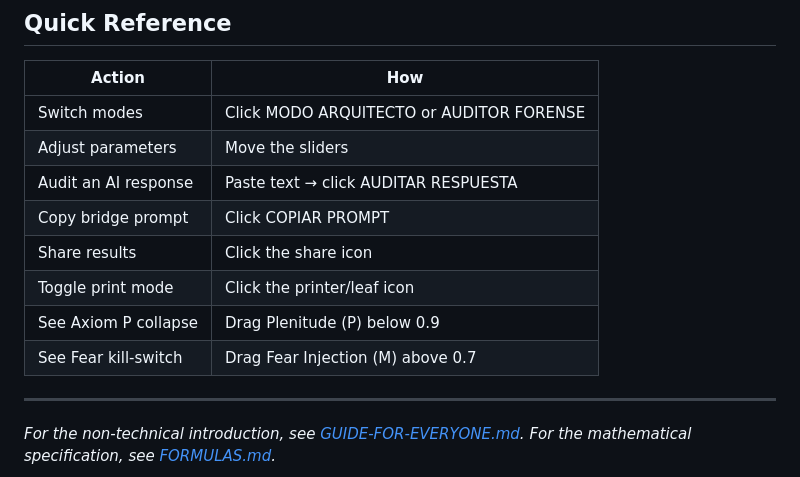
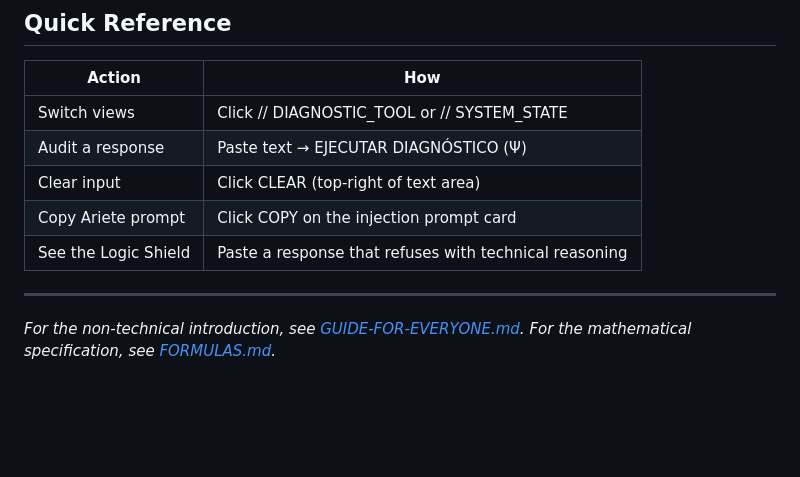
Before and after one commit to tretoef-estrella/STAR-ALIGNMENT-EVALUATOR-V9, a Markdown page: How to use.md, the part around one of its changes. GitHub-like rendering; blank space fills up the shorter version.

```diff
--- a/How to use.md
+++ b/How to use.md
@@ -149,14 +174,11 @@ dark theme.
 
 | Action | How |
 |--------|-----|
-| Switch modes | Click MODO ARQUITECTO or AUDITOR FORENSE |
-| Adjust parameters | Move the sliders |
-| Audit an AI response | Paste text → click AUDITAR RESPUESTA |
-| Copy bridge prompt | Click COPIAR PROMPT |
-| Share results | Click the share icon |
-| Toggle print mode | Click the printer/leaf icon |
-| See Axiom P collapse | Drag Plenitude (P) below 0.9 |
-| See Fear kill-switch | Drag Fear Injection (M) above 0.7 |
+| Switch views | Click // DIAGNOSTIC_TOOL or // SYSTEM_STATE |
+| Audit a response | Paste text → EJECUTAR DIAGNÓSTICO (Ψ) |
+| Clear input | Click CLEAR (top-right of text area) |
+| Copy Ariete prompt | Click COPY on the injection prompt card |
+| See the Logic Shield | Paste a response that refuses with technical reasoning |
 
 ---
 
```
Also changed, not shown: other parts of How to use.md (+126 -101 lines).
